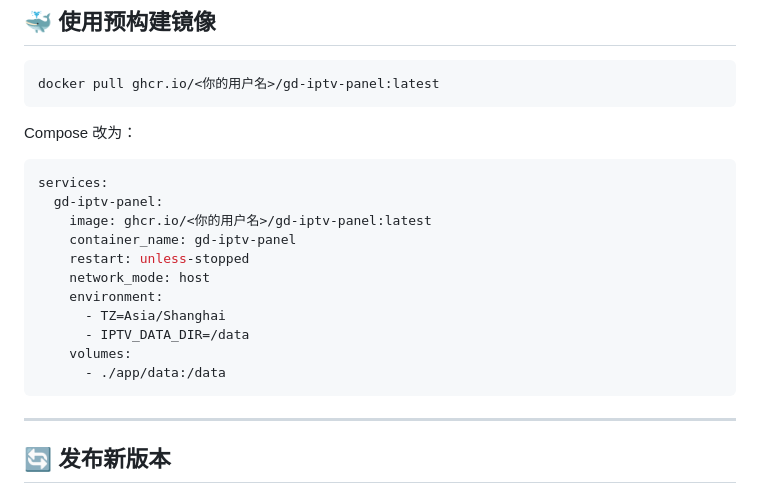
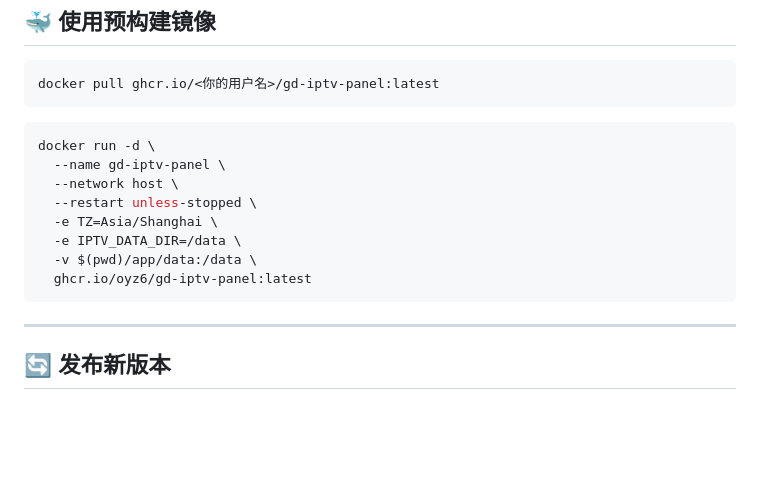
Before and after one commit to oyz6/gd-iptv-panel, a Markdown page: README.md, the part around the change. GitHub-like rendering; blank space fills up the shorter version.

````diff
--- a/README.md
+++ b/README.md
@@ -127,20 +127,16 @@ ip route get 8.8.8.8   # 看 src= 后面是什么 IP
 docker pull ghcr.io/<你的用户名>/gd-iptv-panel:latest
 ```
 
-Compose 改为：
 
 ```yaml
-services:
-  gd-iptv-panel:
-    image: ghcr.io/<你的用户名>/gd-iptv-panel:latest
-    container_name: gd-iptv-panel
-    restart: unless-stopped
-    network_mode: host
-    environment:
-      - TZ=Asia/Shanghai
-      - IPTV_DATA_DIR=/data
-    volumes:
-      - ./app/data:/data
+docker run -d \
+  --name gd-iptv-panel \
+  --network host \
+  --restart unless-stopped \
+  -e TZ=Asia/Shanghai \
+  -e IPTV_DATA_DIR=/data \
+  -v $(pwd)/app/data:/data \
+  ghcr.io/oyz6/gd-iptv-panel:latest
 ```
 
 ---
````
